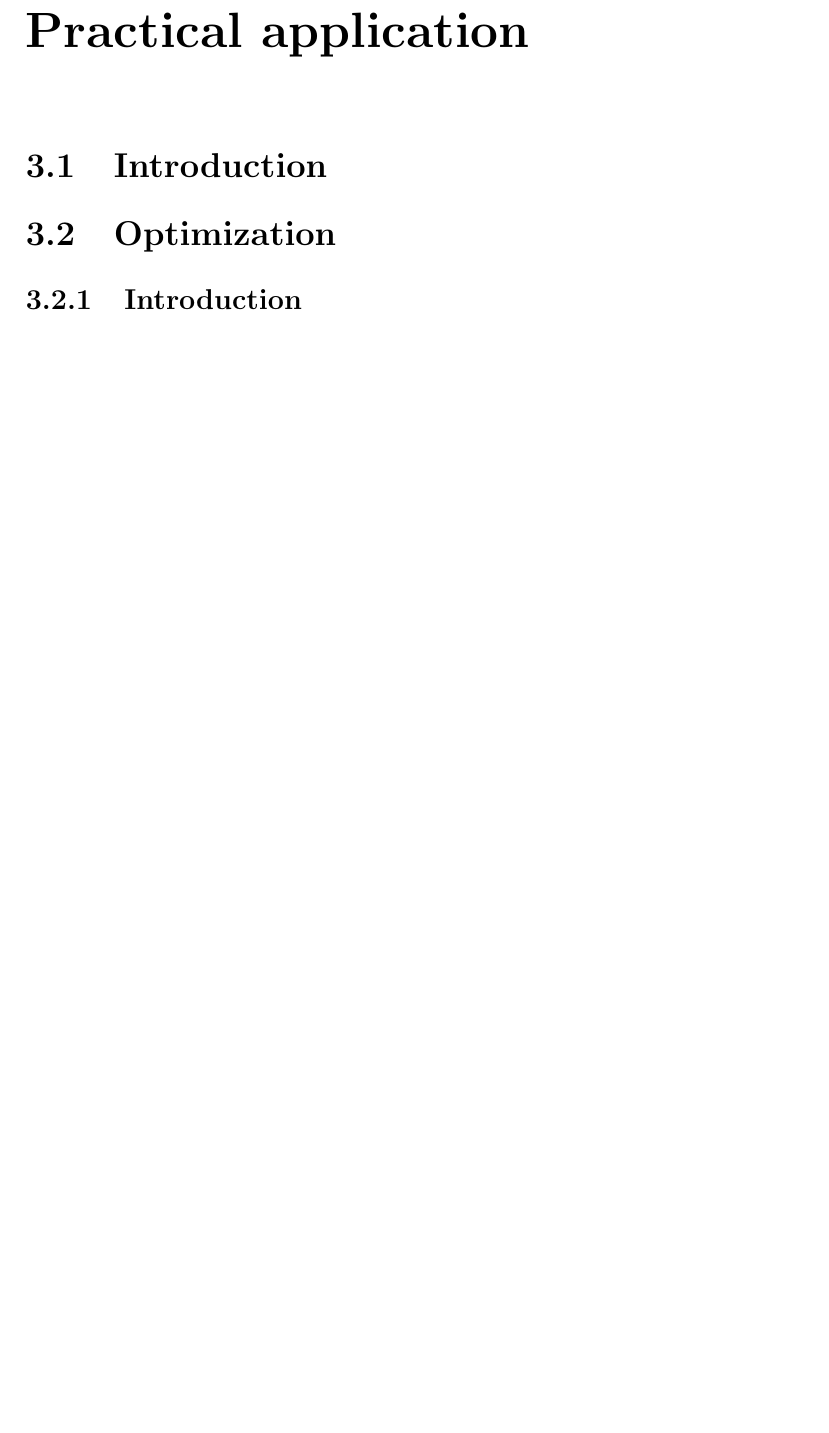
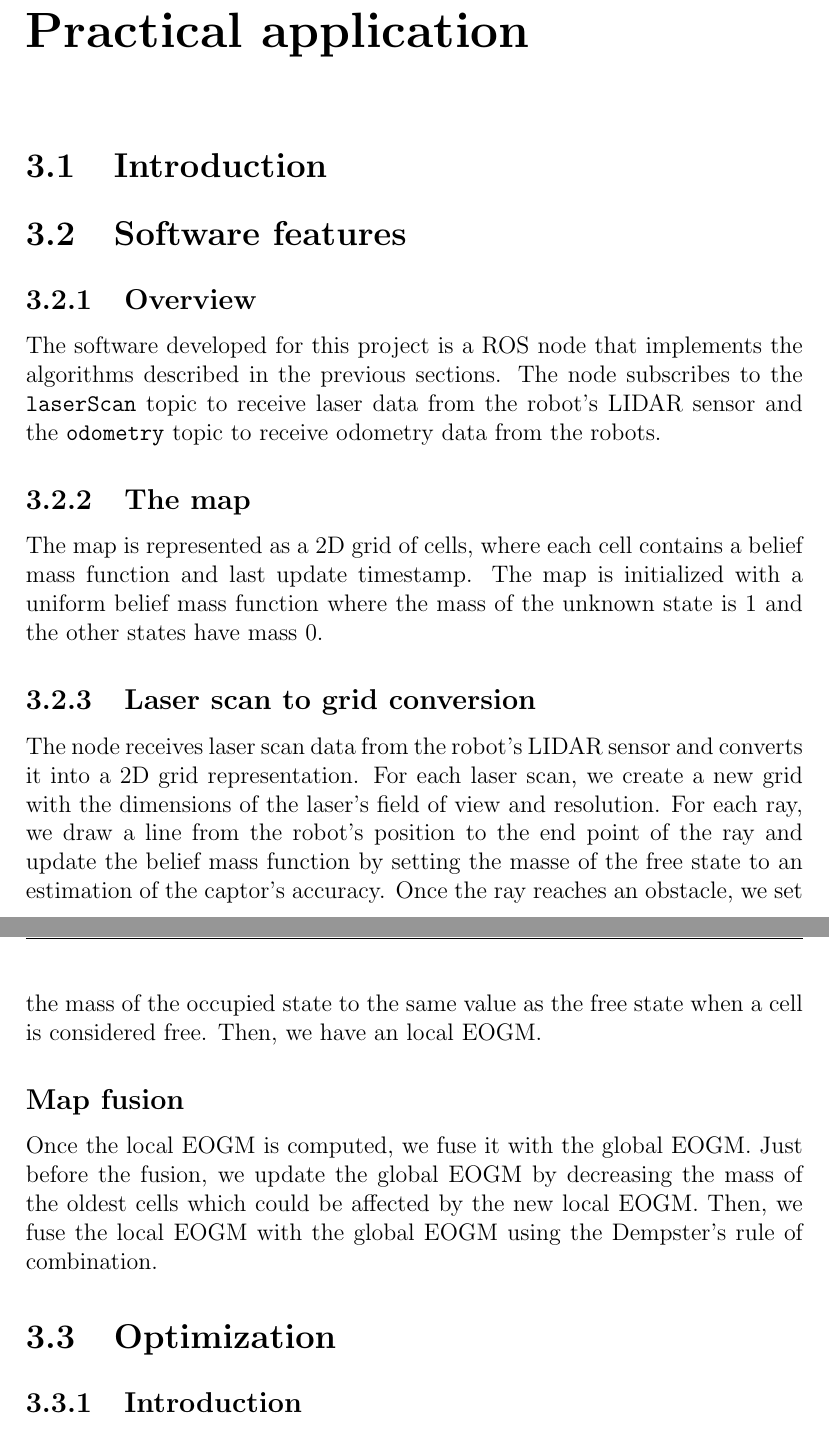
Before and after one commit to DimitriTimoz/tiled-evidential-occupancy-grid, a LaTeX thesis (report/report.tex, which reads report/pratical_application/features.tex): part of page 9 of 13 before the commit and two parts of pages 9 and 10 of 14 after it, the two joined at a grey line, cut so that both start at the same text, the shorter picture padded with empty space. Compiled offline with pdfLaTeX.

Commit message:
some features descriptions

```diff
--- /dev/null
+++ b/report/pratical_application/features.tex
@@ -0,0 +1,26 @@
+\section{Software features}
+
+\subsection{Overview}
+
+The software developed for this project is a ROS node that implements the algorithms described in the previous sections.
+The node subscribes to the \texttt{laserScan} topic to receive laser data from the robot's LIDAR sensor and the \texttt{odometry} topic to receive odometry data from the robots.
+
+\subsection{The map}
+
+The map is represented as a 2D grid of cells, where each cell contains a belief mass function and last update timestamp.
+The map is initialized with a uniform belief mass function where the mass of the unknown state is $1$ and the other states have mass $0$.
+
+
+\subsection{Laser scan to grid conversion}
+
+The node receives laser scan data from the robot's LIDAR sensor and converts it into a 2D grid representation.
+For each laser scan, we create a new grid with the dimensions of the laser's field of view and resolution.
+For each ray, we draw a line from the robot's position to the end point of the ray and update the belief mass function by setting the masse of the free state to an estimation of the captor's accuracy.
+Once the ray reaches an obstacle, we set the mass of the occupied state to the same value as the free state when a cell is considered free.
+Then, we have an local EOGM.
+
+\subsection*{Map fusion}
+
+Once the local EOGM is computed, we fuse it with the global EOGM.
+Just before the fusion, we update the global EOGM by decreasing the mass of the oldest cells which could be affected by the new local EOGM.
+Then, we fuse the local EOGM with the global EOGM using the Dempster's rule of combination.
```
Also changed, not shown: report/pratical_application/pratical_application.tex (+2 -0 lines).
